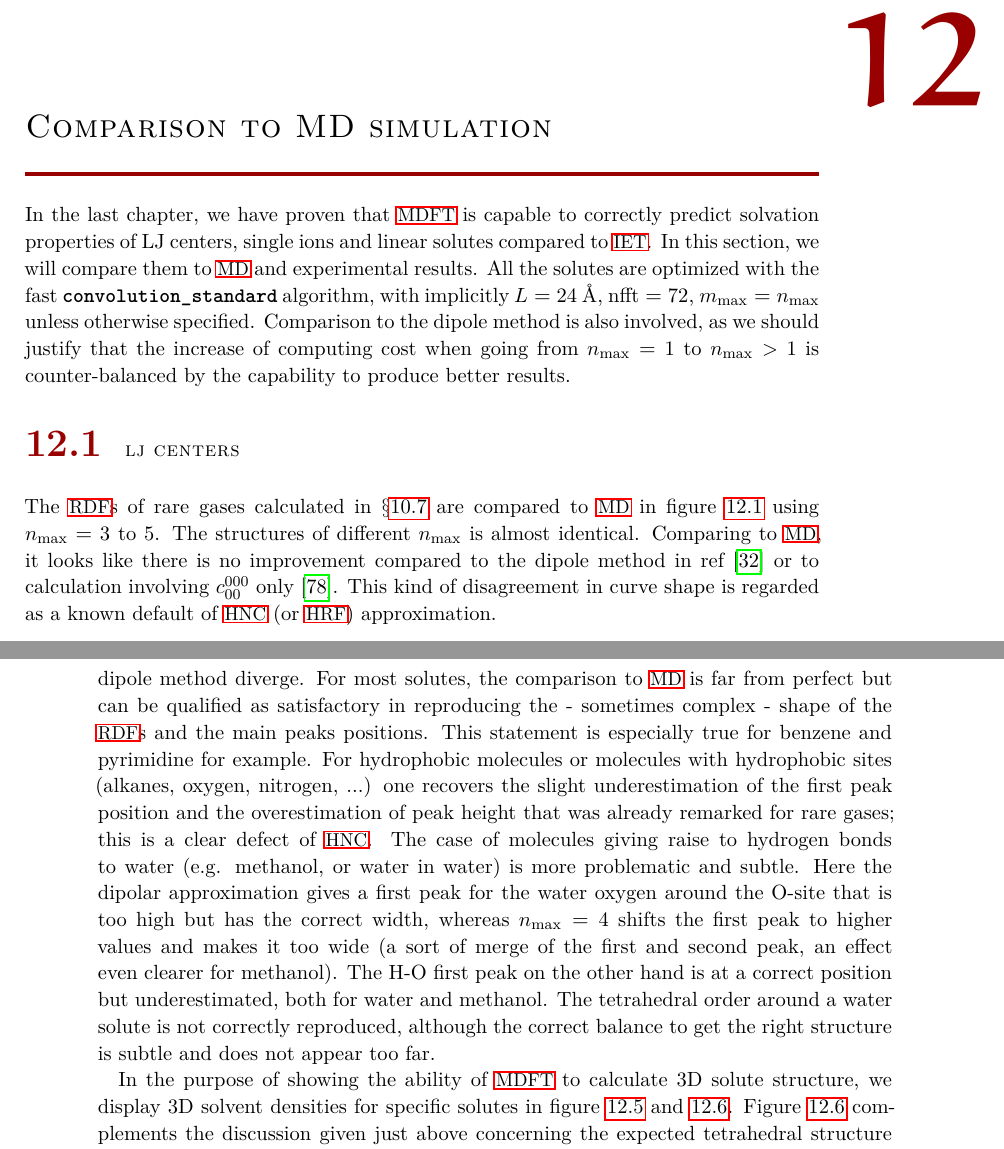
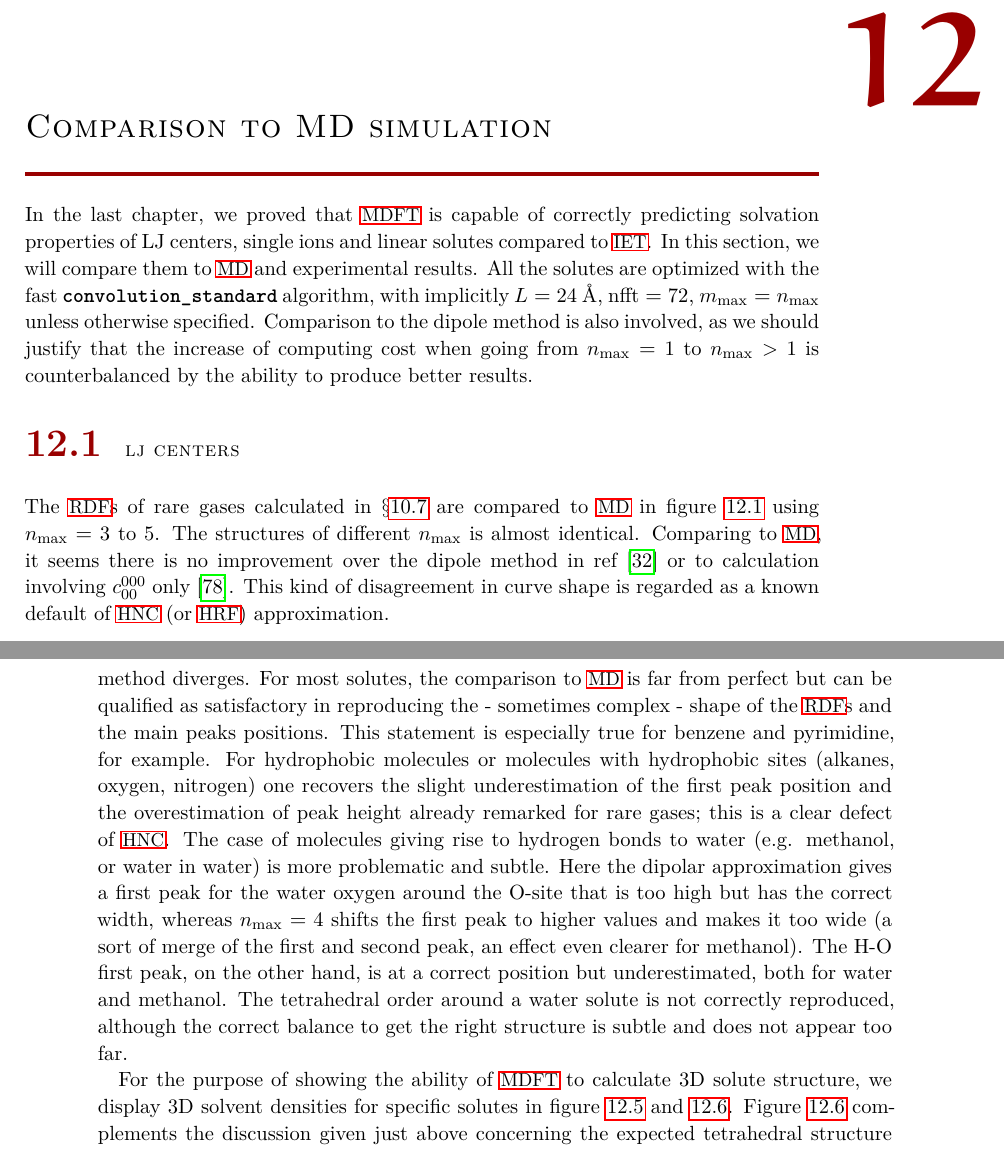
Before and after one commit to Hostiphre/M0921, a LaTeX thesis (M1116.tex, which reads Part_IV_Applications/41._ions.tex): two parts of pages 97 and 100 of 146, joined at a grey line, cut so that both start at the same text. Compiled offline with pdfLaTeX; a missing font is replaced by an installed copy or a similar font.

Commit message:
Update 41._ions.tex

```diff
--- a/Part_IV_Applications/41._ions.tex
+++ b/Part_IV_Applications/41._ions.tex
@@ -1,8 +1,8 @@
 
 \chapter{Comparison to MD simulation\label{chpt:ions}}
 
-In the last chapter, we have proven that \acs{MDFT} is capable to
-correctly predict solvation properties of LJ centers, single ions
+In the last chapter, we proved that \acs{MDFT} is capable of
+correctly predicting solvation properties of LJ centers, single ions
 and linear solutes compared to \acs{IET}. In this section, we will
 compare them to \acs{MD} and experimental results. All the solutes
 are optimized with the fast \texttt{\textbf{convolution\_standard}}
@@ -10,15 +10,15 @@ algorithm, with implicitly $L=24$ $\textrm{Å}$, $\mathrm{nfft}=72$,
 $m_{\max}=n_{\max}$ unless otherwise specified. Comparison to the
 dipole method is also involved, as we should justify that the increase
 of computing cost when going from $n_{\max}=1$ to $n_{\max}>1$ is
-counter-balanced by the capability to produce better results.
+counterbalanced by the ability to produce better results.
 
 \section{LJ centers}
 
 The \acs{RDF}s of rare gases calculated in $\mathsection$\ref{tab:Free-energy-rare-gas}
 are compared to \acs{MD} in figure \ref{fig:rare-gazz} using $n_{\max}=3$
 to 5. The structures of different $n_{\max}$ is almost identical.
-Comparing to \acs{MD}, it looks like there is no improvement compared
-to the dipole method in ref \citep{Zhao_2011} or to calculation involving
+Comparing to \acs{MD}, it seems there is no improvement over the dipole method
+in ref \citep{Zhao_2011} or to calculation involving
 $c_{00}^{000}$ only \citep{levesque_scalar_2012}. This kind of disagreement
 in curve shape is regarded as a known default of \acs{HNC} (or \acs{HRF})
 approximation.
@@ -173,25 +172,26 @@ than the dipolar order, apart from the cases of water, and specially
-SPC/E water. In methanol, the dipole method diverge. For most solutes,
+than the dipolar order, apart from the cases of water, and especially
+SPC/E water. In methanol, the dipole method diverges. For most solutes,
 the comparison to \acs{MD} is far from perfect but can be qualified
 as satisfactory in reproducing the - sometimes complex - shape of
 the \acs{RDF}s and the main peaks positions. This statement is especially
-true for benzene and pyrimidine for example. For hydrophobic molecules
-or molecules with hydrophobic sites (alkanes, oxygen, nitrogen, ...)
+true for benzene and pyrimidine, for example. For hydrophobic molecules
+or molecules with hydrophobic sites (alkanes, oxygen, nitrogen)
 one recovers the slight underestimation of the first peak position
-and the overestimation of peak height that was already remarked for
+and the overestimation of peak height already remarked for
 rare gases; this is a clear defect of \acs{HNC}. The case of molecules
-giving raise to hydrogen bonds to water (e.g. methanol, or water in
+giving rise to hydrogen bonds to water (e.g. methanol, or water in
 water) is more problematic and subtle. Here the dipolar approximation
 gives a first peak for the water oxygen around the O-site that is
 too high but has the correct width, whereas $n_{\max}=4$ shifts the
 first peak to higher values and makes it too wide (a sort of merge
 of the first and second peak, an effect even clearer for methanol).
-The H-O first peak on the other hand is at a correct position but
+The H-O first peak, on the other hand, is at a correct position but
 underestimated, both for water and methanol. The tetrahedral order
 around a water solute is not correctly reproduced, although the correct
 balance to get the right structure is subtle and does not appear too
 far.
 
-In the purpose of showing the ability of \acs{MDFT} to calculate
+For the purpose of showing the ability of \acs{MDFT} to calculate
 3D solute structure, we display 3D solvent densities for specific
 solutes in figure \ref{fig:Volume-slice-of} and \ref{fig:Iso-surface-of-solvent}.
 Figure \ref{fig:Iso-surface-of-solvent} complements the discussion
```
Also changed, not shown: Part_IV_Applications/41._ions.tex (25 more changed lines).
